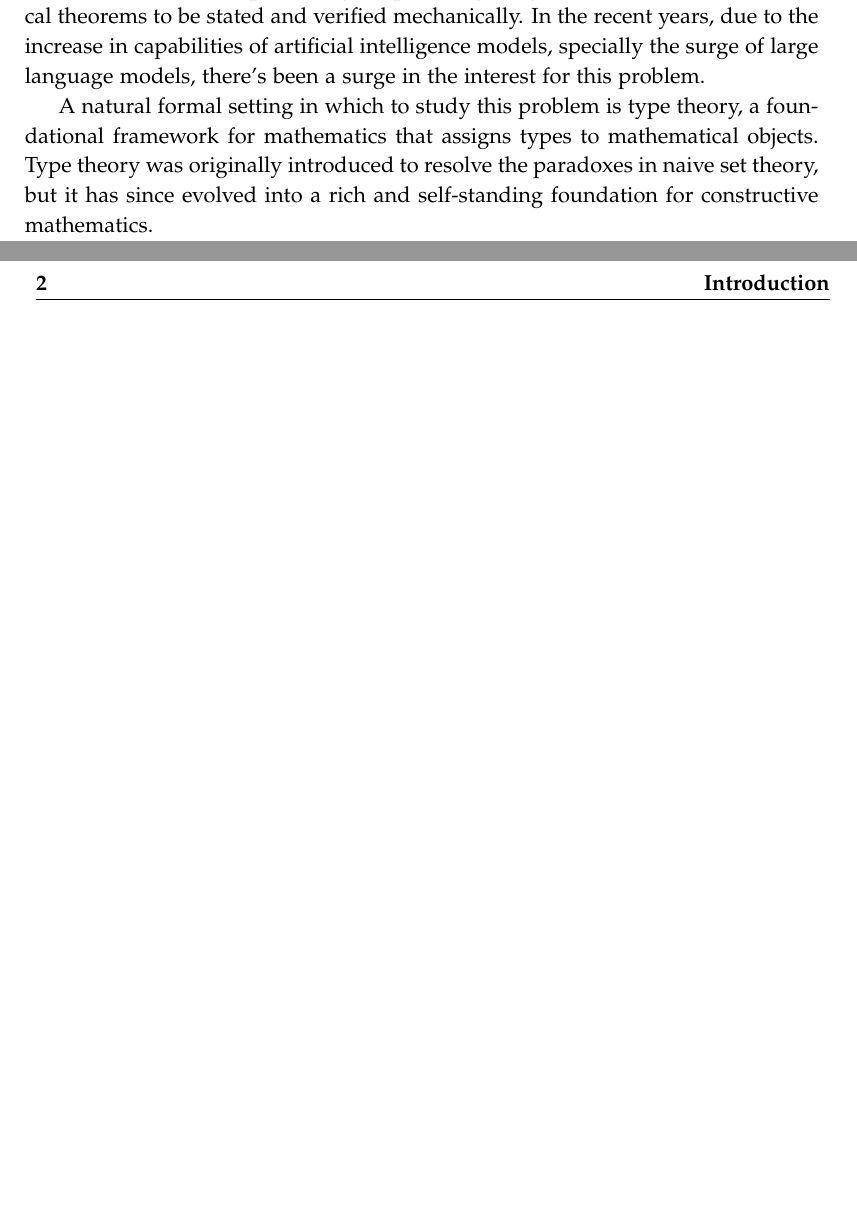
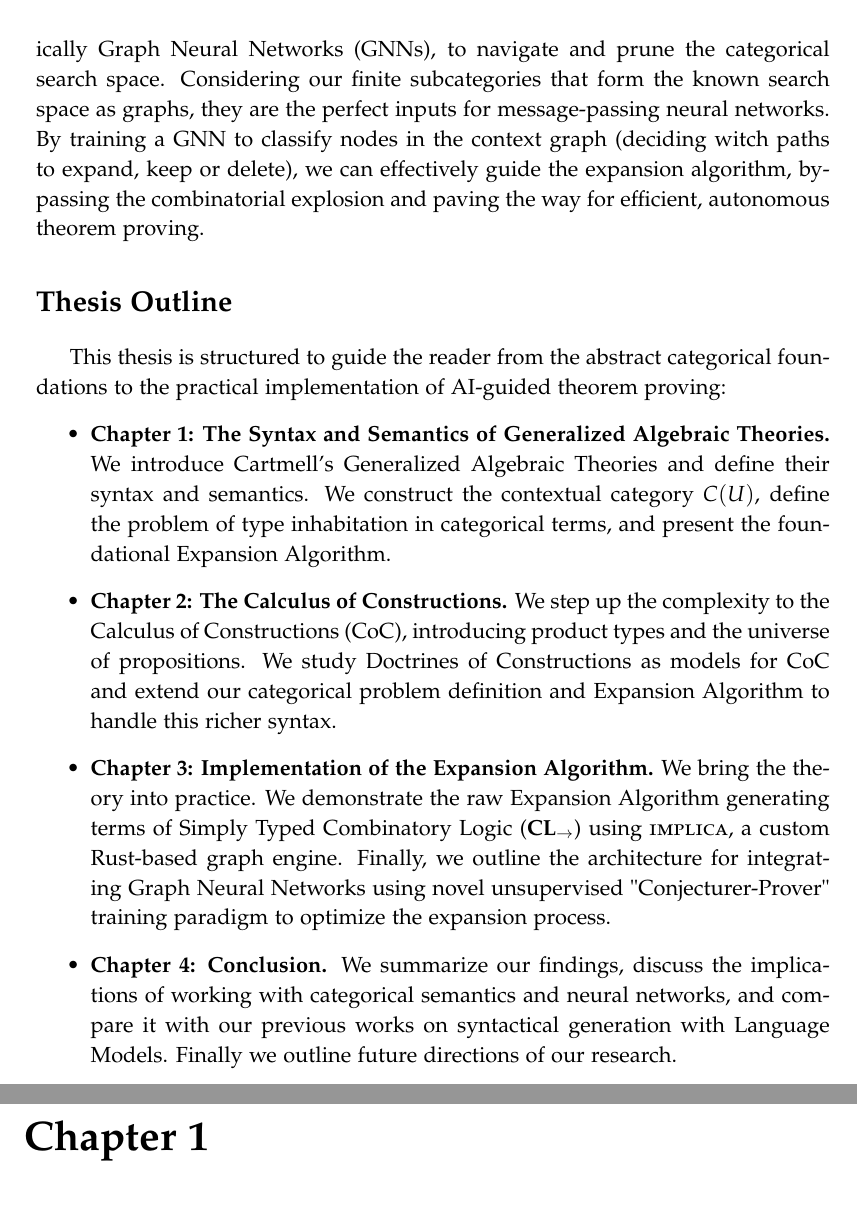
Before and after one commit to CarlosFerLo/tfg, a LaTeX thesis (main.tex, which reads chapters/01_introduction.tex): two parts of pages 5 and 6 of 57 before the commit and two parts of pages 6 and 7 of 57 after it, joined at a grey line, cut at the place of the change, the shorter picture padded with empty space. Compiled offline with pdfLaTeX.

Commit message:
add introduction

```diff
--- a/chapters/01_introduction.tex
+++ b/chapters/01_introduction.tex
@@ -7,8 +12,0 @@ computer science is the automatic generation of proofs.
-This problem has driven the development of proof assistants
-as Lean, Rocq (formerly Coq) and Agda, % TODO: add references
-systems that allow mathematical theorems to be stated
-and verified mechanically.
-In the recent years,
-due to the increase in capabilities of artificial intelligence
-models, specially the surge of large language models,
-there's been a surge in the interest for this problem.
@@ -15,8 +22 @@ there's been a surge in the interest for this problem.
 
-A natural formal setting in which to study this problem is
-type theory, a foundational framework for mathematics that
-assigns types to mathematical objects.
-Type theory was originally introduced to resolve the paradoxes
-in naive set theory, % TODO: add references
-but it has since evolved into a rich and self-standing
-foundation for constructive mathematics.
@@ -22,0 +44,31 @@ foundation for constructive mathematics.
+specifically Graph Neural Networks (GNNs), to navigate and prune the categorical
+search space. Considering our finite subcategories that form
+the known search space as graphs, they are the perfect inputs
+for message-passing neural networks. By training a GNN to classify
+nodes in the context graph (deciding witch paths to expand, keep
+or delete), we can effectively guide the expansion algorithm,
+bypassing the combinatorial explosion and paving the way for efficient,
+autonomous theorem proving.
+
+\section*{Thesis Outline}
+This thesis is structured to guide the reader from the abstract categorical foundations
+to the practical implementation of AI-guided theorem proving:
+\begin{itemize}
+    \item \textbf{Chapter 1: The Syntax and Semantics of Generalized Algebraic Theories.}
+        We introduce Cartmell's Generalized Algebraic Theories and define their syntax and semantics.
+        We construct the contextual category $C(U)$, define the problem of type
+        inhabitation in categorical terms, and present the foundational Expansion Algorithm.
+    \item \textbf{Chapter 2: The Calculus of Constructions.} We step up the complexity to the Calculus of
+        Constructions (CoC), introducing product types and the universe of propositions. We study
+        Doctrines of Constructions as models for CoC and extend our categorical problem definition and
+        Expansion Algorithm to handle this richer syntax.
+    \item \textbf{Chapter 3: Implementation of the Expansion Algorithm.} We bring the theory into
+        practice. We demonstrate the raw Expansion Algorithm generating terms of Simply Typed Combinatory
+        Logic ($\textbf{CL}_\to$) using \textsc{implica}, a custom Rust-based graph engine.
+        Finally, we outline the architecture for integrating Graph Neural Networks
+        using novel unsupervised "Conjecturer-Prover" training paradigm to optimize the expansion process.
+    \item \textbf{Chapter 4: Conclusion.} We summarize our findings, discuss the implications of
+        working with categorical semantics and neural networks, and compare it with our previous works
+        on syntactical generation with Language Models. Finally we outline
+        future directions of our research.
+\end{itemize}
```
Also changed, not shown: chapters/01_introduction.tex (42 more changed lines).
